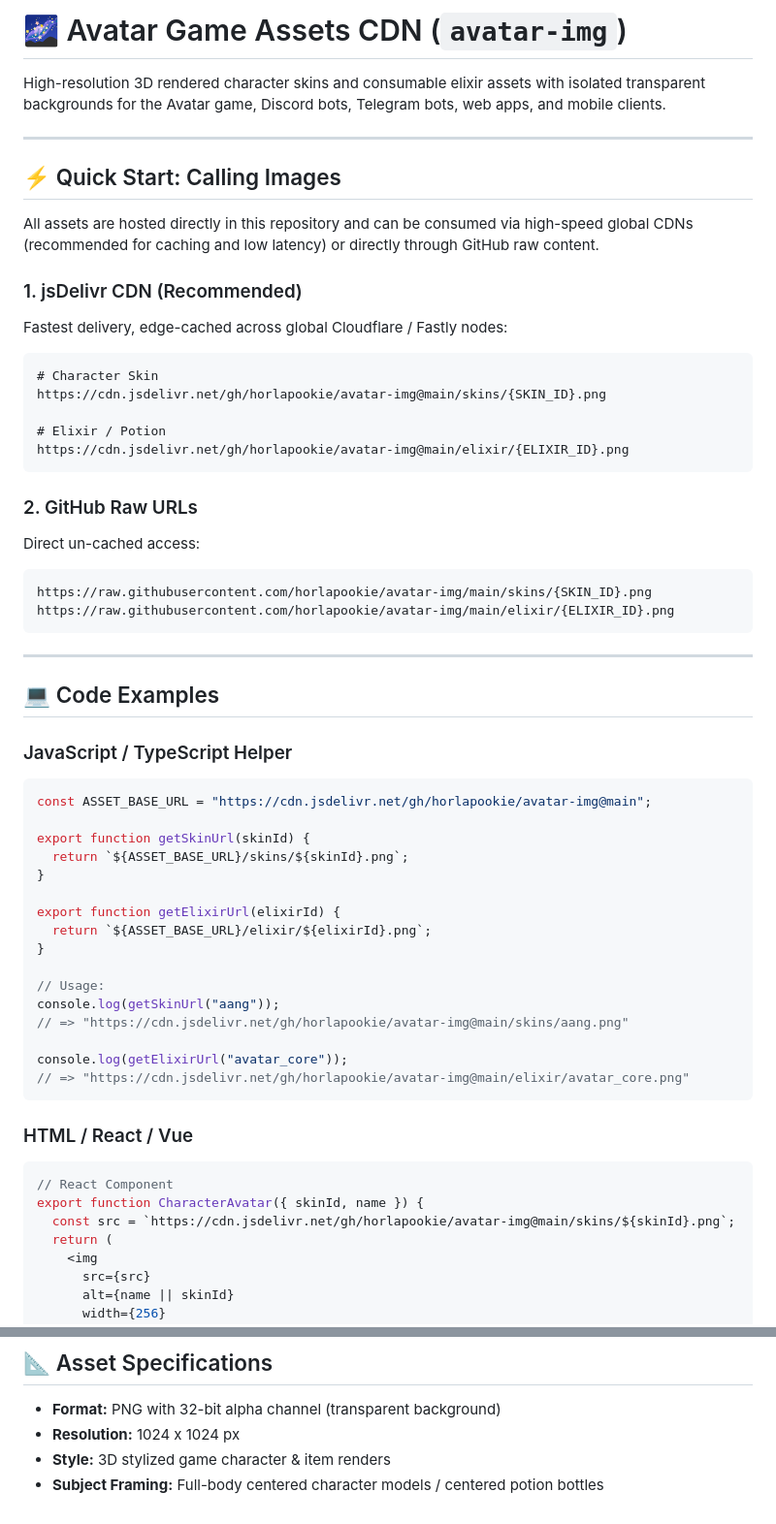
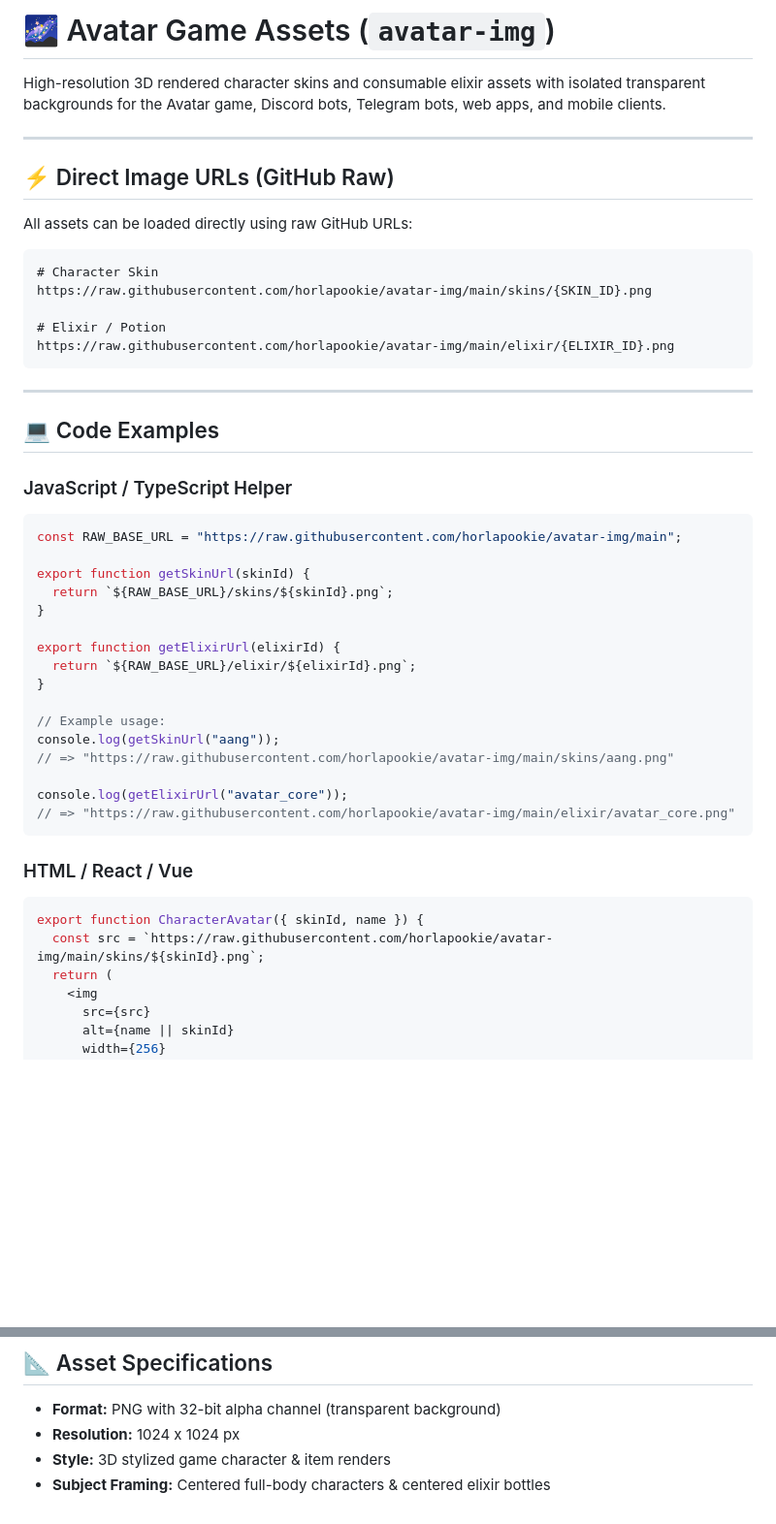
Before and after one commit to horlapookie/avatar-img, a Markdown page: README.md, 2 parts joined by grey strips. Shown at 97% size. Rendered like a GitHub page; blank space fills up the shorter version.

````diff
--- a/README.md
+++ b/README.md
@@ -1,31 +1,18 @@
-# 🌌 Avatar Game Assets CDN (`avatar-img`)
+# 🌌 Avatar Game Assets (`avatar-img`)
 
 High-resolution 3D rendered character skins and consumable elixir assets with isolated transparent backgrounds for the Avatar game, Discord bots, Telegram bots, web apps, and mobile clients.
 
 ---
 
-## ⚡ Quick Start: Calling Images
+## ⚡ Direct Image URLs (GitHub Raw)
 
-All assets are hosted directly in this repository and can be consumed via high-speed global CDNs (recommended for caching and low latency) or directly through GitHub raw content.
-
-### 1. jsDelivr CDN (Recommended)
-
-Fastest delivery, edge-cached across global Cloudflare / Fastly nodes:
+All assets can be loaded directly using raw GitHub URLs:
 
 ```text
 # Character Skin
-https://cdn.jsdelivr.net/gh/horlapookie/avatar-img@main/skins/{SKIN_ID}.png
+https://raw.githubusercontent.com/horlapookie/avatar-img/main/skins/{SKIN_ID}.png
 
 # Elixir / Potion
-https://cdn.jsdelivr.net/gh/horlapookie/avatar-img@main/elixir/{ELIXIR_ID}.png
-```
-
-### 2. GitHub Raw URLs
-
-Direct un-cached access:
-
-```text
-https://raw.githubusercontent.com/horlapookie/avatar-img/main/skins/{SKIN_ID}.png
 https://raw.githubusercontent.com/horlapookie/avatar-img/main/elixir/{ELIXIR_ID}.png
 ```
 
@@ -36,30 +23,29 @@ https://raw.githubusercontent.com/horlapookie/avatar-img/main/elixir/{ELIXIR_ID}
 ### JavaScript / TypeScript Helper
 
 ```javascript
-const ASSET_BASE_URL = "https://cdn.jsdelivr.net/gh/horlapookie/avatar-img@main";
+const RAW_BASE_URL = "https://raw.githubusercontent.com/horlapookie/avatar-img/main";
 
 export function getSkinUrl(skinId) {
-  return `${ASSET_BASE_URL}/skins/${skinId}.png`;
+  return `${RAW_BASE_URL}/skins/${skinId}.png`;
 }
 
 export function getElixirUrl(elixirId) {
-  return `${ASSET_BASE_URL}/elixir/${elixirId}.png`;
+  return `${RAW_BASE_URL}/elixir/${elixirId}.png`;
 }
 
-// Usage:
+// Example usage:
 console.log(getSkinUrl("aang"));
-// => "https://cdn.jsdelivr.net/gh/horlapookie/avatar-img@main/skins/aang.png"
+// => "https://raw.githubusercontent.com/horlapookie/avatar-img/main/skins/aang.png"
 
 console.log(getElixirUrl("avatar_core"));
-// => "https://cdn.jsdelivr.net/gh/horlapookie/avatar-img@main/elixir/avatar_core.png"
+// => "https://raw.githubusercontent.com/horlapookie/avatar-img/main/elixir/avatar_core.png"
 ```
 
 ### HTML / React / Vue
 
 ```jsx
-// React Component
 export function CharacterAvatar({ skinId, name }) {
-  const src = `https://cdn.jsdelivr.net/gh/horlapookie/avatar-img@main/skins/${skinId}.png`;
+  const src = `https://raw.githubusercontent.com/horlapookie/avatar-img/main/skins/${skinId}.png`;
   return (
     <img
       src={src}
@@ -193,4 +186,4 @@ bot.sendPhoto(chatId, `https://cdn.jsdelivr.net/gh/horlapookie/avatar-img@main/s
 - **Format:** PNG with 32-bit alpha channel (transparent background)
 - **Resolution:** 1024 x 1024 px
 - **Style:** 3D stylized game character & item renders
-- **Subject Framing:** Full-body centered character models / centered potion bottles
+- **Subject Framing:** Centered full-body characters & centered elixir bottles
````
Also changed, not shown: other parts of README.md (+85 -78 lines).
